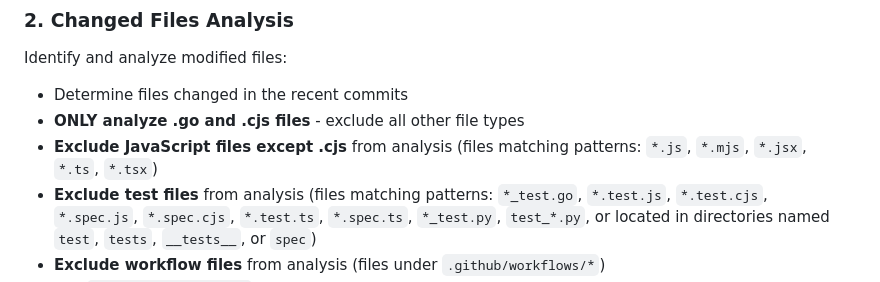
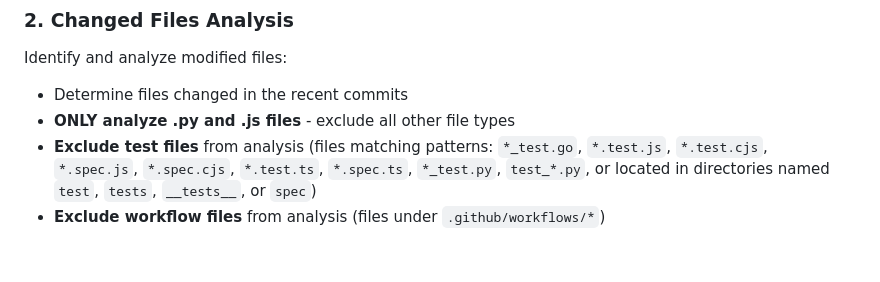
Before and after one commit to christianacca/spidershop-historical-analysis, a Markdown page: .github/workflows/duplicate-code-detector.md, the part around the change. GitHub-like rendering; blank space fills up the shorter version.

Commit message:
fix: update file analysis criteria in duplicate code detector workflow

```diff
--- a/.github/workflows/duplicate-code-detector.md
+++ b/.github/workflows/duplicate-code-detector.md
@@ -54,8 +54,7 @@ Activate the project in Serena:
 
 Identify and analyze modified files:
 - Determine files changed in the recent commits
-- **ONLY analyze .go and .cjs files** - exclude all other file types
-- **Exclude JavaScript files except .cjs** from analysis (files matching patterns: `*.js`, `*.mjs`, `*.jsx`, `*.ts`, `*.tsx`)
+- **ONLY analyze .py and .js files** - exclude all other file types
 - **Exclude test files** from analysis (files matching patterns: `*_test.go`, `*.test.js`, `*.test.cjs`, `*.spec.js`, `*.spec.cjs`, `*.test.ts`, `*.spec.ts`, `*_test.py`, `test_*.py`, or located in directories named `test`, `tests`, `__tests__`, or `spec`)
 - **Exclude workflow files** from analysis (files under `.github/workflows/*`)
 - Use `get_symbols_overview` to understand file structure
```
